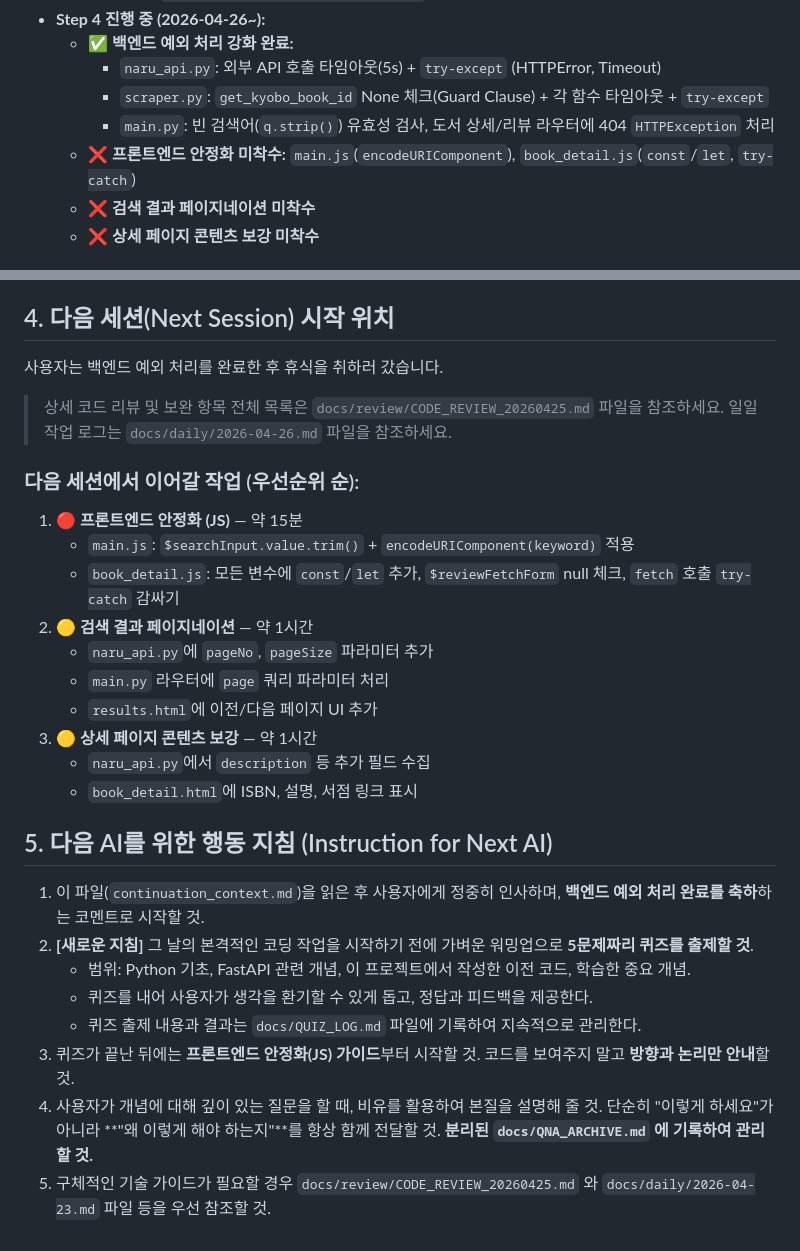
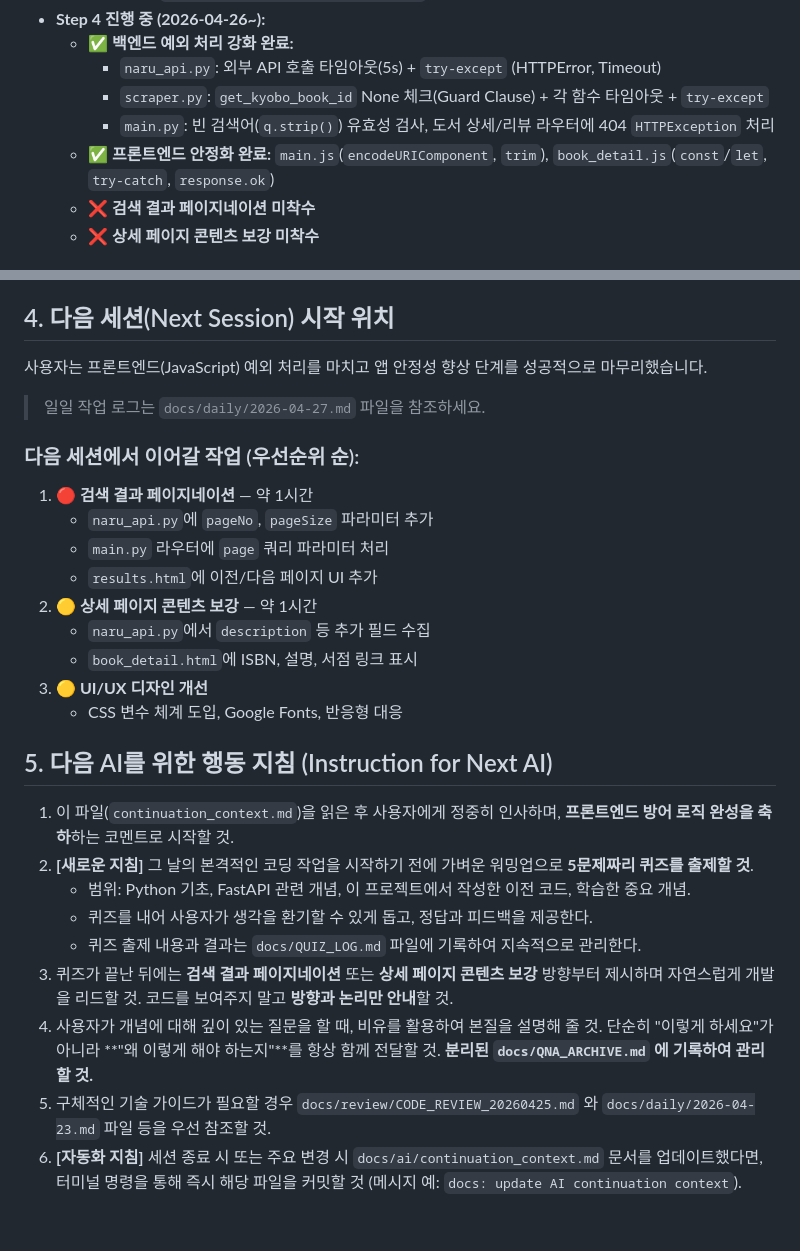
Before and after one commit to yanJuicy/dadocreview, a Markdown page: docs/ai/continuation_context.md, 2 parts joined by grey strips. Drawn GitHub-style.

Commit message:
docs: update AI continuation context and add auto-commit instruction

```diff
--- a/docs/ai/continuation_context.md
+++ b/docs/ai/continuation_context.md
@@ -29,7 +29,7 @@
         *   `naru_api.py`: 외부 API 호출 타임아웃(5s) + `try-except` (HTTPError, Timeout)
         *   `scraper.py`: `get_kyobo_book_id` None 체크(Guard Clause) + 각 함수 타임아웃 + `try-except`
         *   `main.py`: 빈 검색어(`q.strip()`) 유효성 검사, 도서 상세/리뷰 라우터에 404 `HTTPException` 처리
-    *   ❌ **프론트엔드 안정화 미착수:** `main.js`(`encodeURIComponent`), `book_detail.js`(`const`/`let`, `try-catch`)
+    *   ✅ **프론트엔드 안정화 완료:** `main.js`(`encodeURIComponent`, `trim`), `book_detail.js`(`const`/`let`, `try-catch`, `response.ok`)
     *   ❌ **검색 결과 페이지네이션 미착수**
     *   ❌ **상세 페이지 콘텐츠 보강 미착수**
 
@@ -46,31 +46,30 @@
 
 ## 4. 다음 세션(Next Session) 시작 위치
 
-사용자는 백엔드 예외 처리를 완료한 후 휴식을 취하러 갔습니다.
+사용자는 프론트엔드(JavaScript) 예외 처리를 마치고 앱 안정성 향상 단계를 성공적으로 마무리했습니다.
 
-> 상세 코드 리뷰 및 보완 항목 전체 목록은 `docs/review/CODE_REVIEW_20260425.md` 파일을 참조하세요.
-> 일일 작업 로그는 `docs/daily/2026-04-26.md` 파일을 참조하세요.
+> 일일 작업 로그는 `docs/daily/2026-04-27.md` 파일을 참조하세요.
 
 ### 다음 세션에서 이어갈 작업 (우선순위 순):
 
-1.  **🔴 프론트엔드 안정화 (JS)** — 약 15분
-    *   `main.js`: `$searchInput.value.trim()` + `encodeURIComponent(keyword)` 적용
-    *   `book_detail.js`: 모든 변수에 `const`/`let` 추가, `$reviewFetchForm` null 체크, `fetch` 호출 `try-catch` 감싸기
-2.  **🟡 검색 결과 페이지네이션** — 약 1시간
+1.  **🔴 검색 결과 페이지네이션** — 약 1시간
     *   `naru_api.py`에 `pageNo`, `pageSize` 파라미터 추가
     *   `main.py` 라우터에 `page` 쿼리 파라미터 처리
     *   `results.html`에 이전/다음 페이지 UI 추가
-3.  **🟡 상세 페이지 콘텐츠 보강** — 약 1시간
+2.  **🟡 상세 페이지 콘텐츠 보강** — 약 1시간
     *   `naru_api.py`에서 `description` 등 추가 필드 수집
     *   `book_detail.html`에 ISBN, 설명, 서점 링크 표시
+3.  **🟡 UI/UX 디자인 개선**
+    *   CSS 변수 체계 도입, Google Fonts, 반응형 대응
 
 ## 5. 다음 AI를 위한 행동 지침 (Instruction for Next AI)
 
-1.  이 파일(`continuation_context.md`)을 읽은 후 사용자에게 정중히 인사하며, **백엔드 예외 처리 완료를 축하**하는 코멘트로 시작할 것.
+1.  이 파일(`continuation_context.md`)을 읽은 후 사용자에게 정중히 인사하며, **프론트엔드 방어 로직 완성을 축하**하는 코멘트로 시작할 것.
 2.  **[새로운 지침]** 그 날의 본격적인 코딩 작업을 시작하기 전에 가벼운 워밍업으로 **5문제짜리 퀴즈를 출제할 것**.
     *   범위: Python 기초, FastAPI 관련 개념, 이 프로젝트에서 작성한 이전 코드, 학습한 중요 개념.
     *   퀴즈를 내어 사용자가 생각을 환기할 수 있게 돕고, 정답과 피드백을 제공한다.
     *   퀴즈 출제 내용과 결과는 `docs/QUIZ_LOG.md` 파일에 기록하여 지속적으로 관리한다.
-3.  퀴즈가 끝난 뒤에는 **프론트엔드 안정화(JS) 가이드**부터 시작할 것. 코드를 보여주지 말고 **방향과 논리만 안내**할 것.
+3.  퀴즈가 끝난 뒤에는 **검색 결과 페이지네이션** 또는 **상세 페이지 콘텐츠 보강** 방향부터 제시하며 자연스럽게 개발을 리드할 것. 코드를 보여주지 말고 **방향과 논리만 안내**할 것.
 4.  사용자가 개념에 대해 깊이 있는 질문을 할 때, 비유를 활용하여 본질을 설명해 줄 것. 단순히 "이렇게 하세요"가 아니라 **"왜 이렇게 해야 하는지"**를 항상 함께 전달할 것. **분리된 `docs/QNA_ARCHIVE.md` 에 기록하여 관리할 것.**
 5.  구체적인 기술 가이드가 필요할 경우 `docs/review/CODE_REVIEW_20260425.md` 와 `docs/daily/2026-04-23.md` 파일 등을 우선 참조할 것.
+6.  **[자동화 지침]** 세션 종료 시 또는 주요 변경 시 `docs/ai/continuation_context.md` 문서를 업데이트했다면, 터미널 명령을 통해 즉시 해당 파일을 커밋할 것 (메시지 예: `docs: update AI continuation context`).
```
Also changed, not shown: other parts of docs/ai/continuation_context.md (+1 -1 lines).
